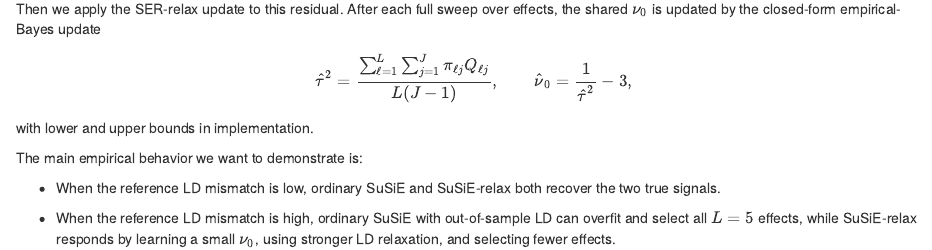
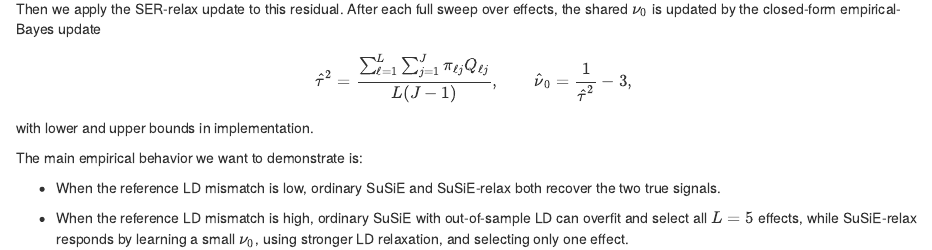
Before and after one commit to dodat-stats/susie-relax, an R Markdown document (analysis/susie-relax-demonstrate.Rmd): the page in a window 1100 px wide, from 1160 px down. Rendered offline with R 4.5, knitr and Pandoc, with nearby package versions; drawn as R Markdown's standard HTML page in place of the format the file asks for; some code elsewhere in the file could not run offline.

Commit message:
change some text

````diff
--- a/analysis/susie-relax-demonstrate.Rmd
+++ b/analysis/susie-relax-demonstrate.Rmd
@@ -92,7 +92,7 @@ The main empirical behavior we want to demonstrate is:
 
 - When the reference LD mismatch is low, ordinary SuSiE and SuSiE-relax both recover the two true signals.
 
-- When the reference LD mismatch is high, ordinary SuSiE with out-of-sample LD can overfit and select all \(L=5\) effects, while SuSiE-relax responds by learning a small \(\nu_0\), using stronger LD relaxation, and selecting fewer effects.
+- When the reference LD mismatch is high, ordinary SuSiE with out-of-sample LD can overfit and select all \(L=5\) effects, while SuSiE-relax responds by learning a small \(\nu_0\), using stronger LD relaxation, and selecting only one effect.
 
 ```{r helper-functions}
 standardize_sim <- function(res) {
````
